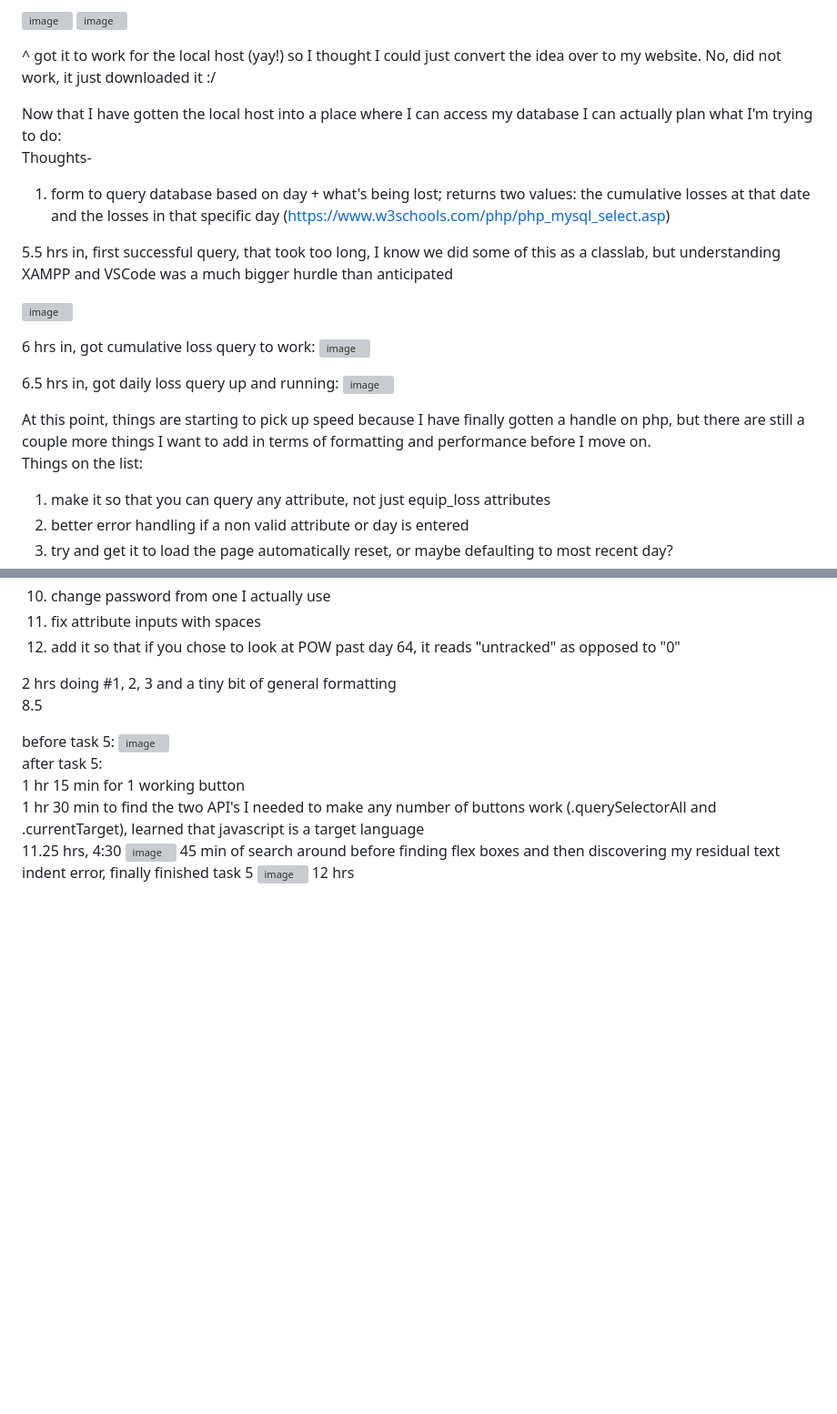
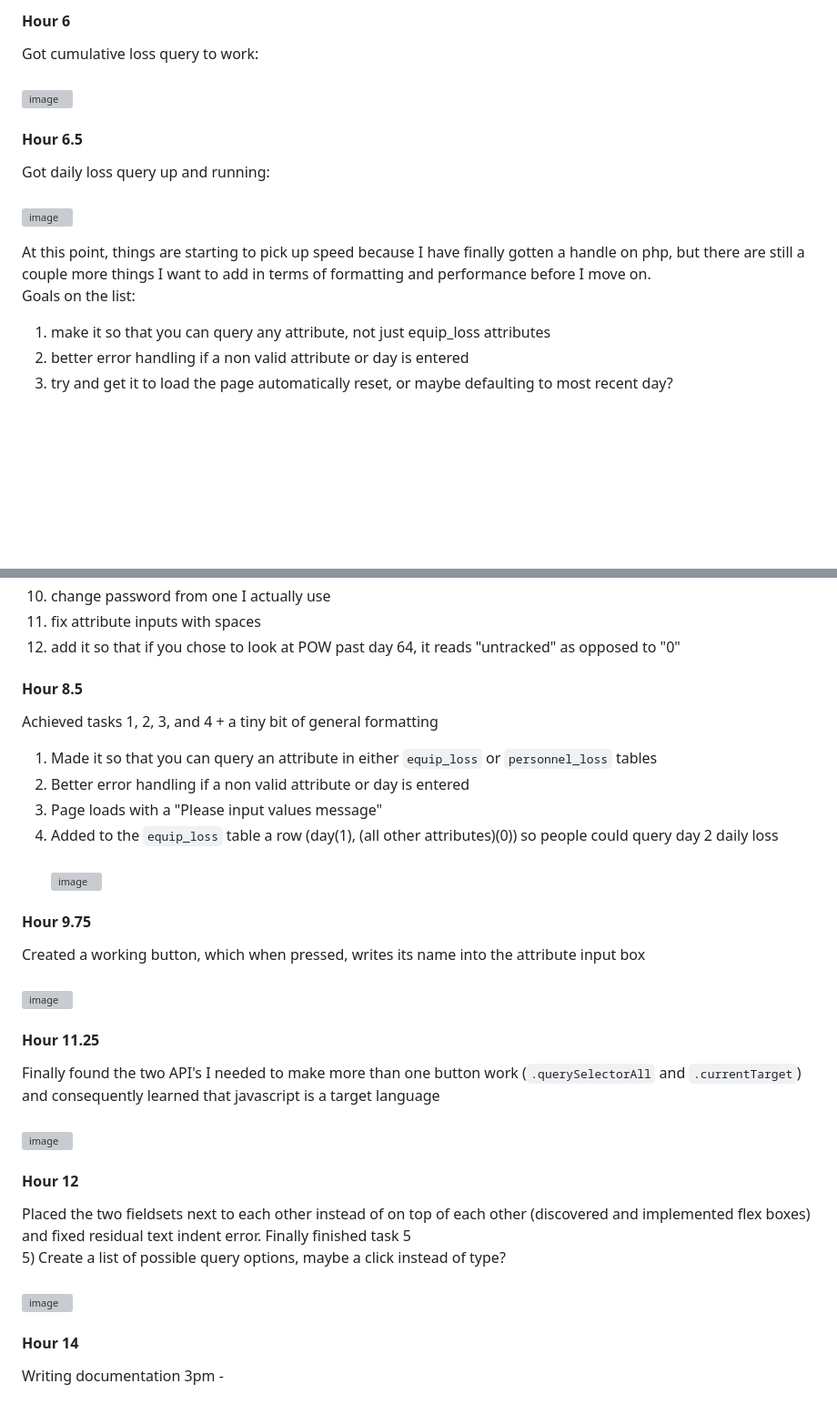
Before and after one commit to KirstenMayland/cs61databases, a Markdown page: FRONTEND.md, 2 parts joined by grey strips. Shown at 91% size. GitHub-like rendering; blank space fills up the shorter version; grey boxes are pictures that could not be loaded.

```diff
--- a/FRONTEND.md
+++ b/FRONTEND.md
@@ -31,27 +55,16 @@ https://www.geeksforgeeks.org/how-to-fetch-data-from-localserver-database-and-di
 
-
-![image](https://github.com/KirstenMayland/cs61databases/assets/102620915/b1d2a7f9-6caf-4a34-a430-507fb9504f9e)
-![image](https://github.com/KirstenMayland/cs61databases/assets/102620915/4d7dfb3b-693a-41bf-b7af-42956ac1783e)
-
-^ got it to work for the local host (yay!) so I thought I could just convert the idea over to my website. No, did not work, it just downloaded it :/
-
-
-Now that I have gotten the local host into a place where I can access my database I can actually plan what I'm trying to do:
-Thoughts-
-1) form to query database based on day + what's being lost; returns two values: the cumulative losses at that date and the losses in that specific day (https://www.w3schools.com/php/php_mysql_select.asp)
-
-5.5 hrs in, first successful query, that took too long, I know we did some of this as a classlab, but understanding XAMPP and VSCode was a much bigger hurdle than anticipated
-
-![image](https://github.com/KirstenMayland/cs61databases/assets/102620915/99faf8e8-107f-471c-a20c-ea6df456b4b8)
-
-6 hrs in, got cumulative loss query to work:
+#### Hour 6
+Got cumulative loss query to work:
+&nbsp;\
 ![image](https://github.com/KirstenMayland/cs61databases/assets/102620915/9177a0a6-ca07-4d98-9bd3-1a52ae74a7bc)
 
-6.5 hrs in, got daily loss query up and running:
+#### Hour 6.5
+Got daily loss query up and running:
+&nbsp;\
 ![image](https://github.com/KirstenMayland/cs61databases/assets/102620915/dc9a314d-0101-4810-a8e1-51cdb131f799)
 
 At this point, things are starting to pick up speed because I have finally gotten a handle on php, but there are still a couple more things I want to add in terms of formatting and performance before I move on.
-Things on the list:
+Goals on the list:
 1) make it so that you can query any attribute, not just equip_loss attributes
 2) better error handling if a non valid attribute or day is entered
 3) try and get it to load the page automatically reset, or maybe defaulting to most recent day?
@@ -65,16 +78,31 @@ Things on the list:
 11) fix attribute inputs with spaces
 12) add it so that if you chose to look at POW past day 64, it reads "untracked" as opposed to "0"
 
-2 hrs doing #1, 2, 3 and a tiny bit of general formatting
-8.5
+#### Hour 8.5
+Achieved tasks 1, 2, 3, and 4 + a tiny bit of general formatting
+1) Made it so that you can query an attribute in either `equip_loss` or `personnel_loss` tables
+2) Better error handling if a non valid attribute or day is entered
+3) Page loads with a "Please input values message"
+4) Added to the `equip_loss` table a row (day(1), (all other attributes)(0)) so people could query day 2 daily loss
+&nbsp;\
+![image](https://github.com/KirstenMayland/cs61databases/assets/102620915/442892cd-9e5a-4ee7-be17-1314b7791d13)
 
-before task 5:
-![image](https://github.com/KirstenMayland/cs61databases/assets/102620915/442892cd-9e5a-4ee7-be17-1314b7791d13)
-after task 5:
-1 hr 15 min for 1 working button
-1 hr 30 min to find the two API's I needed to make any number of buttons work (.querySelectorAll and .currentTarget), learned that javascript is a target language
-11.25 hrs, 4:30
+#### Hour 9.75
+Created a working button, which when pressed, writes its name into the attribute input box
+&nbsp;\
+![image](https://github.com/KirstenMayland/cs61databases/assets/102620915/a7ac0562-6a7f-4dd3-823f-ab64a9d457ce)
+
+#### Hour 11.25
+Finally found the two API's I needed to make more than one button work (`.querySelectorAll` and `.currentTarget`) and consequently learned that javascript is a target language
+&nbsp;\
 ![image](https://github.com/KirstenMayland/cs61databases/assets/102620915/f2fdf86f-a416-4fa3-a1e2-327f9442545f)
-45 min of search around before finding flex boxes and then discovering my residual text indent error, finally finished task 5
+
+#### Hour 12
+Placed the two fieldsets next to each other instead of on top of each other (discovered and implemented flex boxes) and fixed residual text indent error. Finally finished task 5
+5) Create a list of possible query options, maybe a click instead of type?
+&nbsp;\
 ![image](https://github.com/KirstenMayland/cs61databases/assets/102620915/534aa016-8a02-4e78-aa0b-59172b95e8d5)
-12 hrs
+
+#### Hour 14
+Writing documentation
+3pm -
```
Also changed, not shown: other parts of FRONTEND.md (+37 -13 lines).
